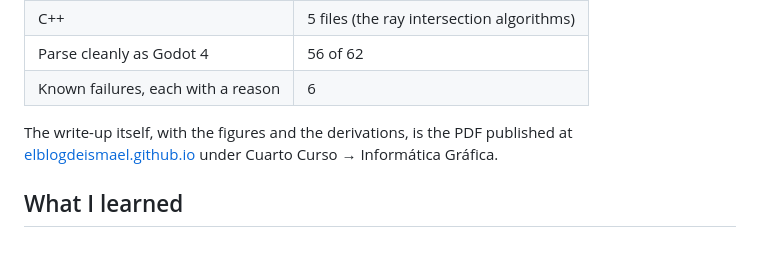
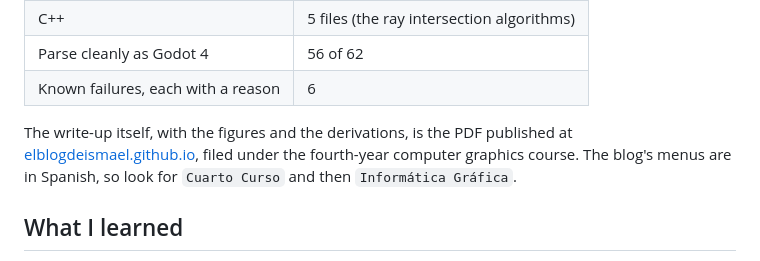
Before and after one commit to Ismael-Sallami/godot-graphics-exercises, a Markdown page: README.md, the part around the change. Rendered like a GitHub page.

Commit message:
docs: describe the write-up's location in English (#1)
The sentence pointing at the PDF used the blog's Spanish menu path inline. It now
reads as English and names the two labels to click, since the blog itself is in
Spanish and translating them would send the reader looking for menu items that do
not exist.

```diff
--- a/README.md
+++ b/README.md
@@ -127,8 +127,9 @@ Sixty-seven files, **2,425 lines** of code:
 | Known failures, each with a reason | 6 |
 
 The write-up itself, with the figures and the derivations, is the PDF published at
-[elblogdeismael.github.io](https://elblogdeismael.github.io/) under Cuarto Curso →
-Informática Gráfica.
+[elblogdeismael.github.io](https://elblogdeismael.github.io/), filed under the fourth-year
+computer graphics course. The blog's menus are in Spanish, so look for `Cuarto Curso` and
+then `Informática Gráfica`.
 
 ## What I learned
 
```
